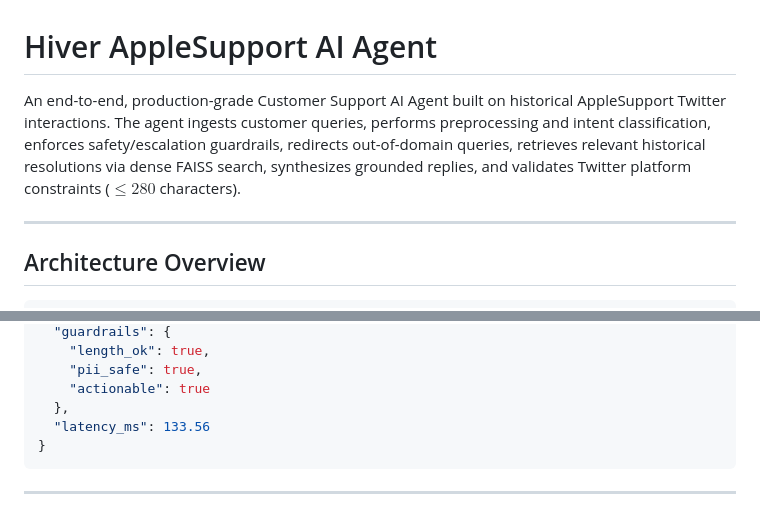
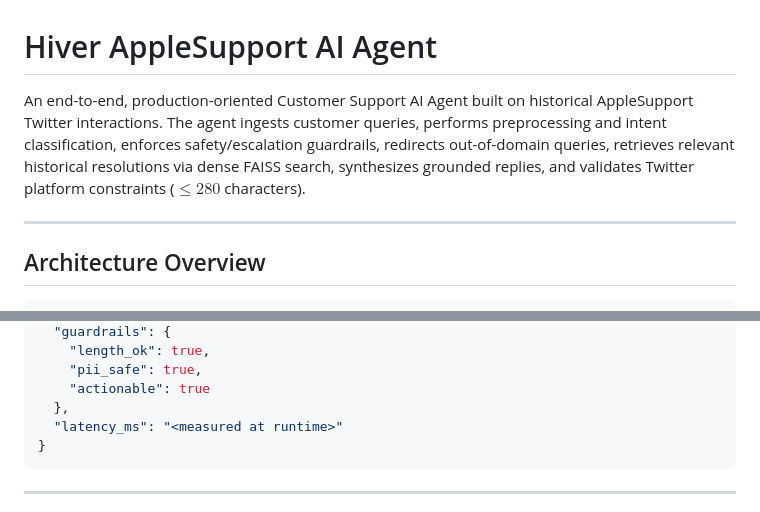
Before and after one commit to Kum4rX/hiver-support-agent, a Markdown page: README.md, 2 parts joined by grey strips. Rendered like a GitHub page.

Commit message:
docs: clarify project scope and sample runtime metrics

````diff
--- a/README.md
+++ b/README.md
@@ -1,6 +1,6 @@
 # Hiver AppleSupport AI Agent
 
-An end-to-end, production-grade Customer Support AI Agent built on historical AppleSupport Twitter interactions. The agent ingests customer queries, performs preprocessing and intent classification, enforces safety/escalation guardrails, redirects out-of-domain queries, retrieves relevant historical resolutions via dense FAISS search, synthesizes grounded replies, and validates Twitter platform constraints ($\le 280$ characters).
+An end-to-end, production-oriented Customer Support AI Agent built on historical AppleSupport Twitter interactions. The agent ingests customer queries, performs preprocessing and intent classification, enforces safety/escalation guardrails, redirects out-of-domain queries, retrieves relevant historical resolutions via dense FAISS search, synthesizes grounded replies, and validates Twitter platform constraints ($\le 280$ characters).
 
 ---
 
@@ -188,7 +188,7 @@ Open **[http://localhost:5173](http://localhost:5173)** (or **[http://localhost:
     "pii_safe": true,
     "actionable": true
   },
-  "latency_ms": 133.56
+  "latency_ms": "<measured at runtime>"
 }
 ```
 
````
